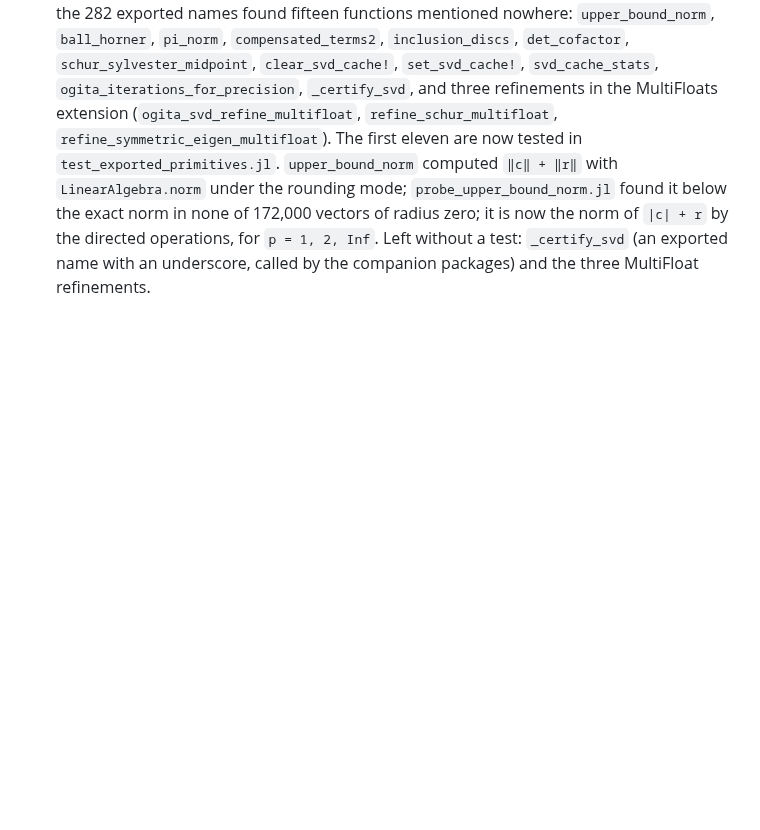
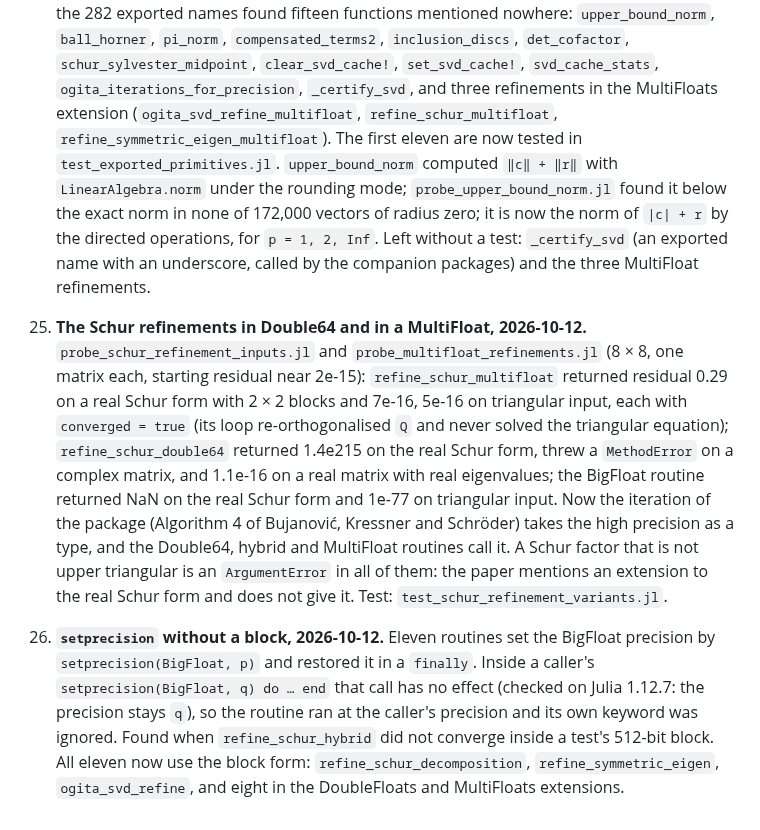
Before and after one commit to JuliaBallArithmetic/BallArithmetic.jl, a Markdown page: docs/TODO.md, the part around the change. GitHub-like rendering; blank space fills up the shorter version.

Commit message:
docs/TODO: the Schur refinements and the scoped precision
Co-Authored-By: Claude Opus 5.5 <noreply@anthropic.com>
Claude-Session: https://claude.ai/code/session_01JShaboWTqWrDEeHJjoVXmd

```diff
--- a/docs/TODO.md
+++ b/docs/TODO.md
@@ -449,3 +449,24 @@ the bound. The frames that exist: the eigenvector matrix (`:rump2022a`), the Sch
     by the directed operations, for `p = 1, 2, Inf`. Left without a test: `_certify_svd` (an
     exported name with an underscore, called by the companion packages) and the three
     MultiFloat refinements.
+
+25. **The Schur refinements in Double64 and in a MultiFloat, 2026-10-12.**
+    `probe_schur_refinement_inputs.jl` and `probe_multifloat_refinements.jl` (8 × 8, one matrix
+    each, starting residual near 2e-15): `refine_schur_multifloat` returned residual 0.29 on a
+    real Schur form with 2 × 2 blocks and 7e-16, 5e-16 on triangular input, each with
+    `converged = true` (its loop re-orthogonalised `Q` and never solved the triangular
+    equation); `refine_schur_double64` returned 1.4e215 on the real Schur form, threw a
+    `MethodError` on a complex matrix, and 1.1e-16 on a real matrix with real eigenvalues; the
+    BigFloat routine returned NaN on the real Schur form and 1e-77 on triangular input. Now the
+    iteration of the package (Algorithm 4 of Bujanović, Kressner and Schröder) takes the high
+    precision as a type, and the Double64, hybrid and MultiFloat routines call it. A Schur
+    factor that is not upper triangular is an `ArgumentError` in all of them: the paper
+    mentions an extension to the real Schur form and does not give it. Test:
+    `test_schur_refinement_variants.jl`.
+26. **`setprecision` without a block, 2026-10-12.** Eleven routines set the BigFloat precision
+    by `setprecision(BigFloat, p)` and restored it in a `finally`. Inside a caller's
+    `setprecision(BigFloat, q) do … end` that call has no effect (checked on Julia 1.12.7: the
+    precision stays `q`), so the routine ran at the caller's precision and its own keyword was
+    ignored. Found when `refine_schur_hybrid` did not converge inside a test's 512-bit block.
+    All eleven now use the block form: `refine_schur_decomposition`, `refine_symmetric_eigen`,
+    `ogita_svd_refine`, and eight in the DoubleFloats and MultiFloats extensions.
```
